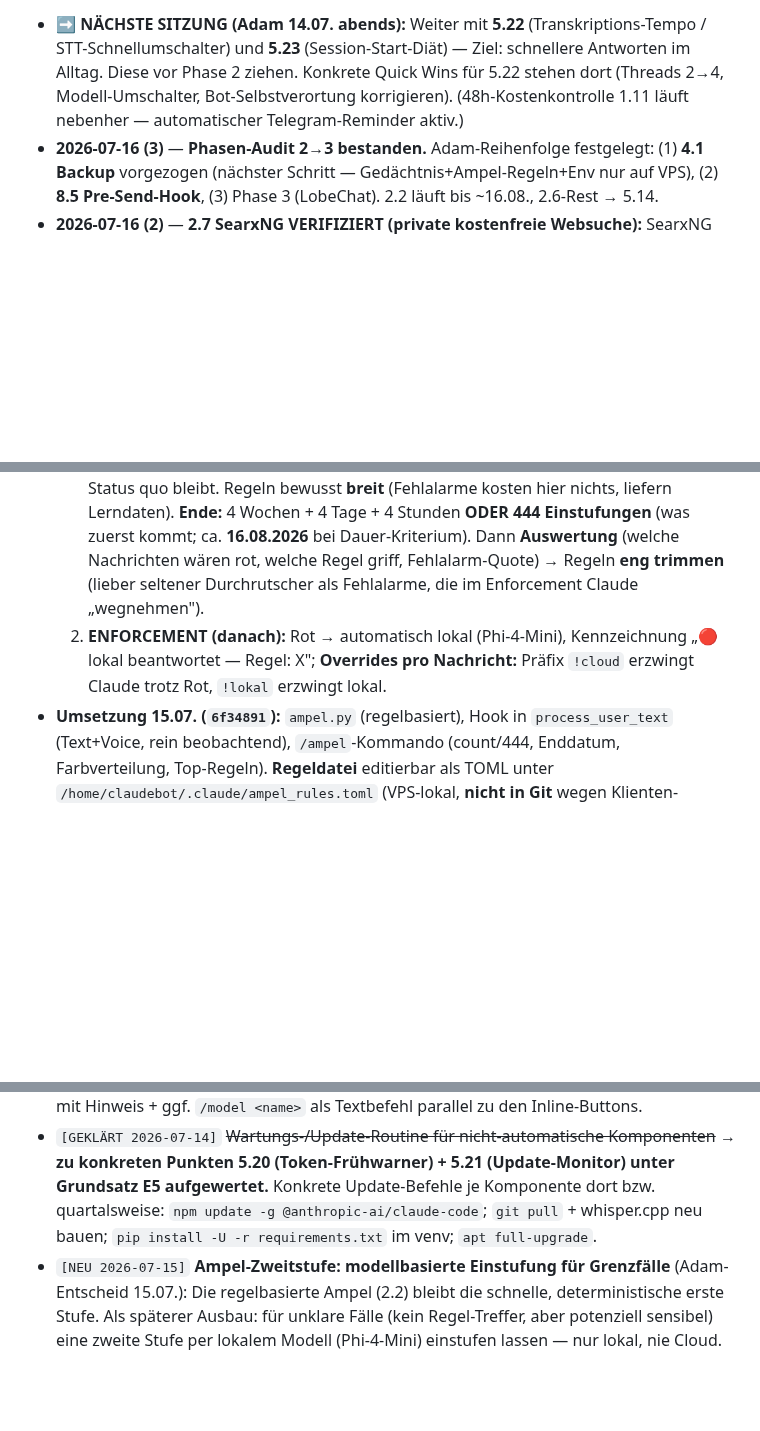
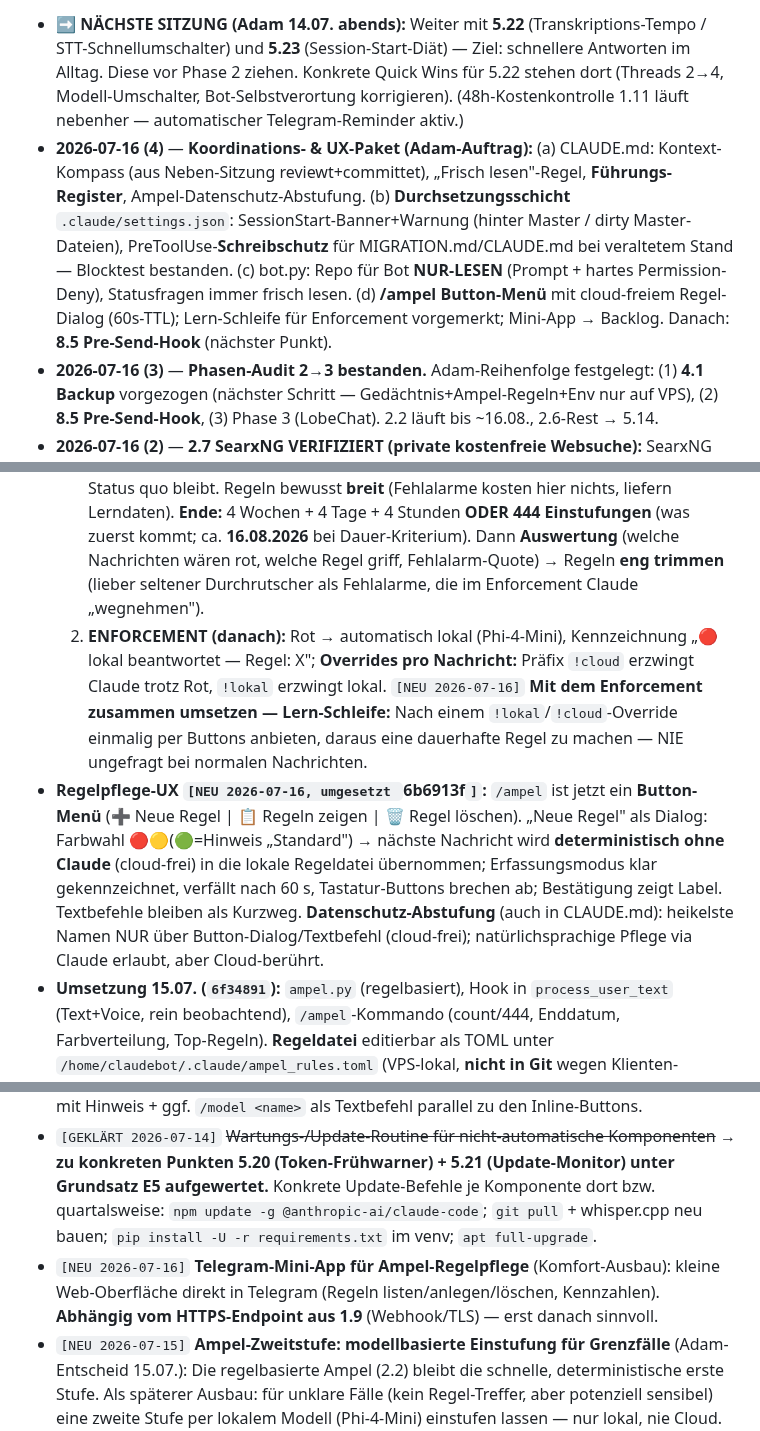
Before and after one commit to falkogorski/claude-telegram-bot, a Markdown page: MIGRATION.md, 3 parts joined by grey strips. Rendered like a GitHub page; blank space fills up the shorter version.

Commit message:
Drehbuch: 2.2 Regelpflege-UX+Lern-Schleife dokumentiert, Mini-App-Backlog, Historie Koordinationspaket
Co-Authored-By: Claude Opus 4.8 <noreply@anthropic.com>

```diff
--- a/MIGRATION.md
+++ b/MIGRATION.md
@@ -24,6 +24,7 @@ metadata:
 Versionsverlauf mit Datum + Stichpunkt — neueste oben. Inline werden Änderungen zusätzlich mit `[NEU JJJJ-MM-TT HH:MM]` bzw. `[GESTRICHEN JJJJ-MM-TT]` markiert. Frische Marker bleiben sichtbar bis zum nächsten Lese-Pass und werden danach still entfernt; gestrichene Stellen bleiben eine Generation als `~~Durchstreichung~~` sichtbar, dann gelöscht.
 
 - **➡️ NÄCHSTE SITZUNG (Adam 14.07. abends):** Weiter mit **5.22** (Transkriptions-Tempo / STT-Schnellumschalter) und **5.23** (Session-Start-Diät) — Ziel: schnellere Antworten im Alltag. Diese vor Phase 2 ziehen. Konkrete Quick Wins für 5.22 stehen dort (Threads 2→4, Modell-Umschalter, Bot-Selbstverortung korrigieren). (48h-Kostenkontrolle 1.11 läuft nebenher — automatischer Telegram-Reminder aktiv.)
+- **2026-07-16 (4)** — **Koordinations- & UX-Paket (Adam-Auftrag):** (a) CLAUDE.md: Kontext-Kompass (aus Neben-Sitzung reviewt+committet), „Frisch lesen"-Regel, **Führungs-Register**, Ampel-Datenschutz-Abstufung. (b) **Durchsetzungsschicht** `.claude/settings.json`: SessionStart-Banner+Warnung (hinter Master / dirty Master-Dateien), PreToolUse-**Schreibschutz** für MIGRATION.md/CLAUDE.md bei veraltetem Stand — Blocktest bestanden. (c) bot.py: Repo für Bot **NUR-LESEN** (Prompt + hartes Permission-Deny), Statusfragen immer frisch lesen. (d) **/ampel Button-Menü** mit cloud-freiem Regel-Dialog (60s-TTL); Lern-Schleife für Enforcement vorgemerkt; Mini-App → Backlog. Danach: **8.5 Pre-Send-Hook** (nächster Punkt).
 - **2026-07-16 (3)** — **Phasen-Audit 2→3 bestanden.** Adam-Reihenfolge festgelegt: (1) **4.1 Backup** vorgezogen (nächster Schritt — Gedächtnis+Ampel-Regeln+Env nur auf VPS), (2) **8.5 Pre-Send-Hook**, (3) Phase 3 (LobeChat). 2.2 läuft bis ~16.08., 2.6-Rest → 5.14.
 - **2026-07-16 (2)** — **2.7 SearxNG VERIFIZIERT (private kostenfreie Websuche):** SearxNG lokal (systemd), als `web_search`-Tool im Bot; Anthropic-WebSearch via `disallowed_tools` deaktiviert. E2E: Agent recherchiert lokal + antwortet mit Quelle, kein WebSearch. Board-Buttons auf gleichmäßig 3/Zeile. **Phase 2 damit weitgehend abgeschlossen** (2.2 Ampel-Beobachtung läuft weiter; 2.6 lange Summaries offen bis 5.14).
 - **2026-07-16** — **Kostenregel verschärft + WebSearch-Kostenkontrolle + Antwortqualität (`2f37658`, Adam-Auftrag):** CLAUDE.md-💰-Regel jetzt UNIVERSELL (jede Kostenquelle, Cent zählt, „unklar=ja", gilt auch für Recherche-Tools; neue Dienste vorab auf versteckte Gebühren prüfen). WebSearch in Bot-Sessions kostenpflichtig-abgesichert (kein Always-Allow, Kostenhinweis). Antwortqualitäts-Leitplanke im System-Prompt + 🎯 Gründlich-Modus. Neu im Drehbuch: **2.7** SearxNG (kostenfreie private Suche), **8.5 hochgestuft**, Vermerke 5.6.
@@ -267,7 +268,8 @@ Versionsverlauf mit Datum + Stichpunkt — neueste oben. Inline werden Änderung
 - **Test:** Drei Beispielanfragen (grün, gelb, rot) durchschicken, jeweils das gewählte Backend im Log prüfen.
 - **Design-Entscheid Adam (15.07.) — zweistufig:**
   1. **BEOBACHTUNGSPHASE (jetzt):** regelbasierte Einstufung 🟢🟡🔴 läuft mit + wird protokolliert (Regel-Treffer + Nachrichtentext, lokal/privat), **noch KEIN Umrouten** — Status quo bleibt. Regeln bewusst **breit** (Fehlalarme kosten hier nichts, liefern Lerndaten). **Ende:** 4 Wochen + 4 Tage + 4 Stunden **ODER 444 Einstufungen** (was zuerst kommt; ca. **16.08.2026** bei Dauer-Kriterium). Dann **Auswertung** (welche Nachrichten wären rot, welche Regel griff, Fehlalarm-Quote) → Regeln **eng trimmen** (lieber seltener Durchrutscher als Fehlalarme, die im Enforcement Claude „wegnehmen").
-  2. **ENFORCEMENT (danach):** Rot → automatisch lokal (Phi-4-Mini), Kennzeichnung „🔴 lokal beantwortet — Regel: X"; **Overrides pro Nachricht:** Präfix `!cloud` erzwingt Claude trotz Rot, `!lokal` erzwingt lokal.
+  2. **ENFORCEMENT (danach):** Rot → automatisch lokal (Phi-4-Mini), Kennzeichnung „🔴 lokal beantwortet — Regel: X"; **Overrides pro Nachricht:** Präfix `!cloud` erzwingt Claude trotz Rot, `!lokal` erzwingt lokal. `[NEU 2026-07-16]` **Mit dem Enforcement zusammen umsetzen — Lern-Schleife:** Nach einem `!lokal`/`!cloud`-Override einmalig per Buttons anbieten, daraus eine dauerhafte Regel zu machen — NIE ungefragt bei normalen Nachrichten.
+- **Regelpflege-UX `[NEU 2026-07-16, umgesetzt `6b6913f`]`:** `/ampel` ist jetzt ein **Button-Menü** (➕ Neue Regel | 📋 Regeln zeigen | 🗑 Regel löschen). „Neue Regel" als Dialog: Farbwahl 🔴🟡(🟢=Hinweis „Standard") → nächste Nachricht wird **deterministisch ohne Claude** (cloud-frei) in die lokale Regeldatei übernommen; Erfassungsmodus klar gekennzeichnet, verfällt nach 60 s, Tastatur-Buttons brechen ab; Bestätigung zeigt Label. Textbefehle bleiben als Kurzweg. **Datenschutz-Abstufung** (auch in CLAUDE.md): heikelste Namen NUR über Button-Dialog/Textbefehl (cloud-frei); natürlichsprachige Pflege via Claude erlaubt, aber Cloud-berührt.
 - **Umsetzung 15.07. (`6f34891`):** `ampel.py` (regelbasiert), Hook in `process_user_text` (Text+Voice, rein beobachtend), `/ampel`-Kommando (count/444, Enddatum, Farbverteilung, Top-Regeln). **Regeldatei** editierbar als TOML unter `/home/claudebot/.claude/ampel_rules.toml` (VPS-lokal, **nicht in Git** wegen Klienten-Namen; Vorlage `ampel_rules.example.toml` im Repo). Live verifiziert: echte Nachricht → grün, korrekt geloggt. Muster: IBAN/Konto/Kreditkarte-Regex, Gesundheits-/Zugangsdaten-/Finanz-Stichwörter, Klienten-Namensliste (Adam pflegt lokal).
 - **Adam-Bestätigung (Enforcement):** — (nach Auswertung)
 
@@ -772,6 +774,7 @@ Versionsverlauf mit Datum + Stichpunkt — neueste oben. Inline werden Änderung
 - `[NEU 2026-07-13]` Messenger-Versand als Ausbau von 9.5 (Telegram via Bot-API machbar; WhatsApp heikel: Business-API kostenpflichtig 💰, inoffizielle Wege riskant/ToS) — erst nach stabiler E-Mail-Anbindung bewerten.
 - `[NEU 2026-07-14]` **Unbekannte Bot-Kommandos nicht stumm ignorieren** (Fund aus 0.7): `/model sonnet` blieb ohne jede Reaktion, weil kein solcher Befehl existiert und der Text-Handler Commands ausschließt. Wunsch: Catch-all für unbekannte `/…`-Kommandos mit Hinweis + ggf. `/model <name>` als Textbefehl parallel zu den Inline-Buttons.
 - `[GEKLÄRT 2026-07-14]` ~~Wartungs-/Update-Routine für nicht-automatische Komponenten~~ → **zu konkreten Punkten 5.20 (Token-Frühwarner) + 5.21 (Update-Monitor) unter Grundsatz E5 aufgewertet.** Konkrete Update-Befehle je Komponente dort bzw. quartalsweise: `npm update -g @anthropic-ai/claude-code`; `git pull` + whisper.cpp neu bauen; `pip install -U -r requirements.txt` im venv; `apt full-upgrade`.
+- `[NEU 2026-07-16]` **Telegram-Mini-App für Ampel-Regelpflege** (Komfort-Ausbau): kleine Web-Oberfläche direkt in Telegram (Regeln listen/anlegen/löschen, Kennzahlen). **Abhängig vom HTTPS-Endpoint aus 1.9** (Webhook/TLS) — erst danach sinnvoll.
 - `[NEU 2026-07-15]` **Ampel-Zweitstufe: modellbasierte Einstufung für Grenzfälle** (Adam-Entscheid 15.07.): Die regelbasierte Ampel (2.2) bleibt die schnelle, deterministische erste Stufe. Als späterer Ausbau: für unklare Fälle (kein Regel-Treffer, aber potenziell sensibel) eine zweite Stufe per lokalem Modell (Phi-4-Mini) einstufen lassen — nur lokal, nie Cloud. Erst nach Praxiserfahrung mit den getrimmten Regeln bewerten.
 - `[NEU 2026-07-14]` **Cowork Mac-unabhängig nutzbar machen** (Prüf-/Ausbaupunkt, nach Migration): Ziel: Cowork-artige Arbeit (Claude mit Zugriff auf Adams Dateien) auch bei ausgeschaltetem Mac. Erkenntnisstand 07/2026: Cowork-Sitzungen laufen remote, aber der Datei-Zugriff hängt an der geöffneten Desktop-App des jeweiligen Rechners (nur macOS/Windows — Linux-VPS scheidet als Host aus). Optionen: (a) pragmatisch: Cowork-Arbeitsordner in synchronisierten Speicher legen — bevorzugt Nextcloud auf unserem VPS (passt zum Datenschutz-Entscheid „weg von iCloud"), Sync-Client auf dem Mac; bei iCloud-Nutzung „Speicher optimieren" für den Ordner deaktivieren; (b) Bastellösung Windows-VPS/Cloud-Mac mit dauerhaft offener Desktop-App — wegen Pflegeaufwand + Sicherheitsbedenken vorerst verworfen; (c) beim Phasen-Audit 9→10 neu bewerten, ob Anthropic inzwischen Headless-/Linux-Unterstützung bietet. Teilbedarf wird ohnehin durch VPS-Bot + Approval-Hub (9.4) abgedeckt.
 
```
